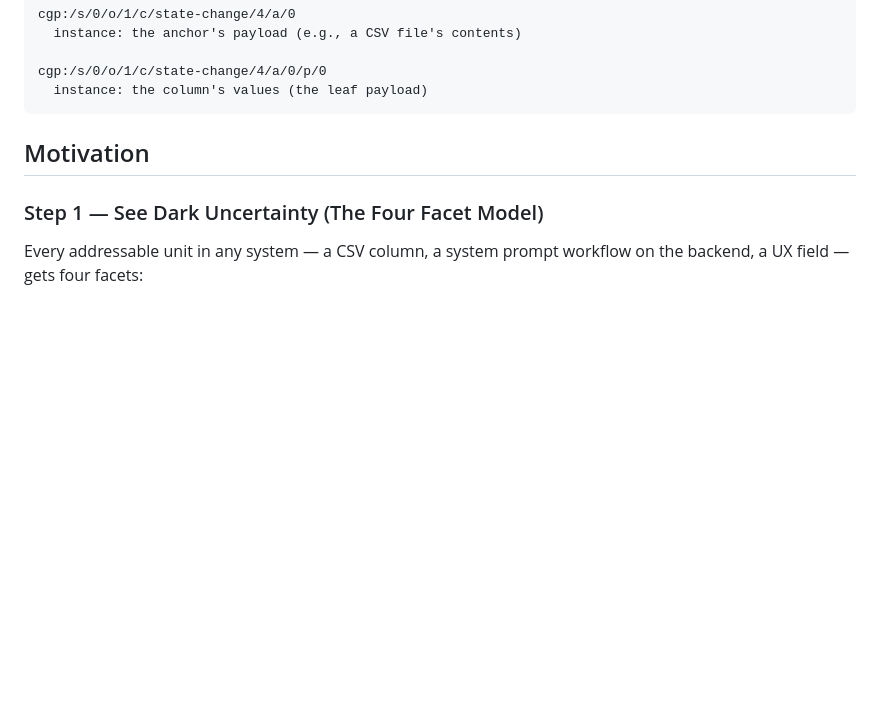
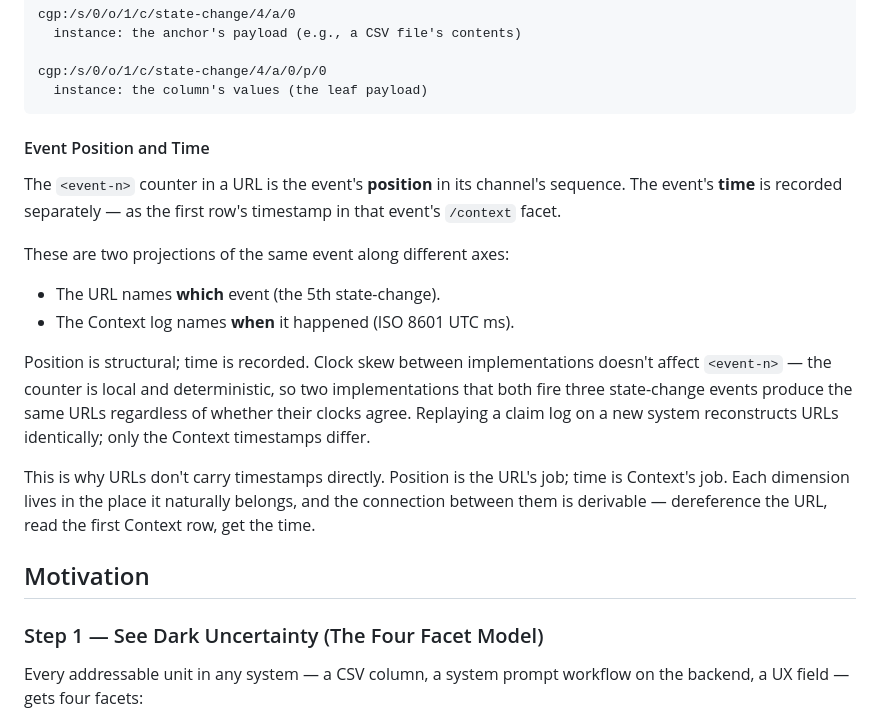
Before and after one commit to W3C-Context-Graph-Community-Group/protocol, a Markdown page: getting-started-guide.md, the part around the change. Rendered like a GitHub page; blank space fills up the shorter version.

Commit message:
Enhance getting-started-guide with event details
Added explanation of event position and time in URLs.

````diff
--- a/getting-started-guide.md
+++ b/getting-started-guide.md
@@ -47,7 +47,18 @@ cgp:/s/0/o/1/c/state-change/4/a/0
 cgp:/s/0/o/1/c/state-change/4/a/0/p/0
   instance: the column's values (the leaf payload)
 ```
+#### Event Position and Time
 
+The `<event-n>` counter in a URL is the event's **position** in its channel's sequence. The event's **time** is recorded separately — as the first row's timestamp in that event's `/context` facet.
+
+These are two projections of the same event along different axes:
+
+- The URL names **which** event (the 5th state-change).
+- The Context log names **when** it happened (ISO 8601 UTC ms).
+
+Position is structural; time is recorded. Clock skew between implementations doesn't affect `<event-n>` — the counter is local and deterministic, so two implementations that both fire three state-change events produce the same URLs regardless of whether their clocks agree. Replaying a claim log on a new system reconstructs URLs identically; only the Context timestamps differ.
+
+This is why URLs don't carry timestamps directly. Position is the URL's job; time is Context's job. Each dimension lives in the place it naturally belongs, and the connection between them is derivable — dereference the URL, read the first Context row, get the time.
 
 ## Motivation
 
````
